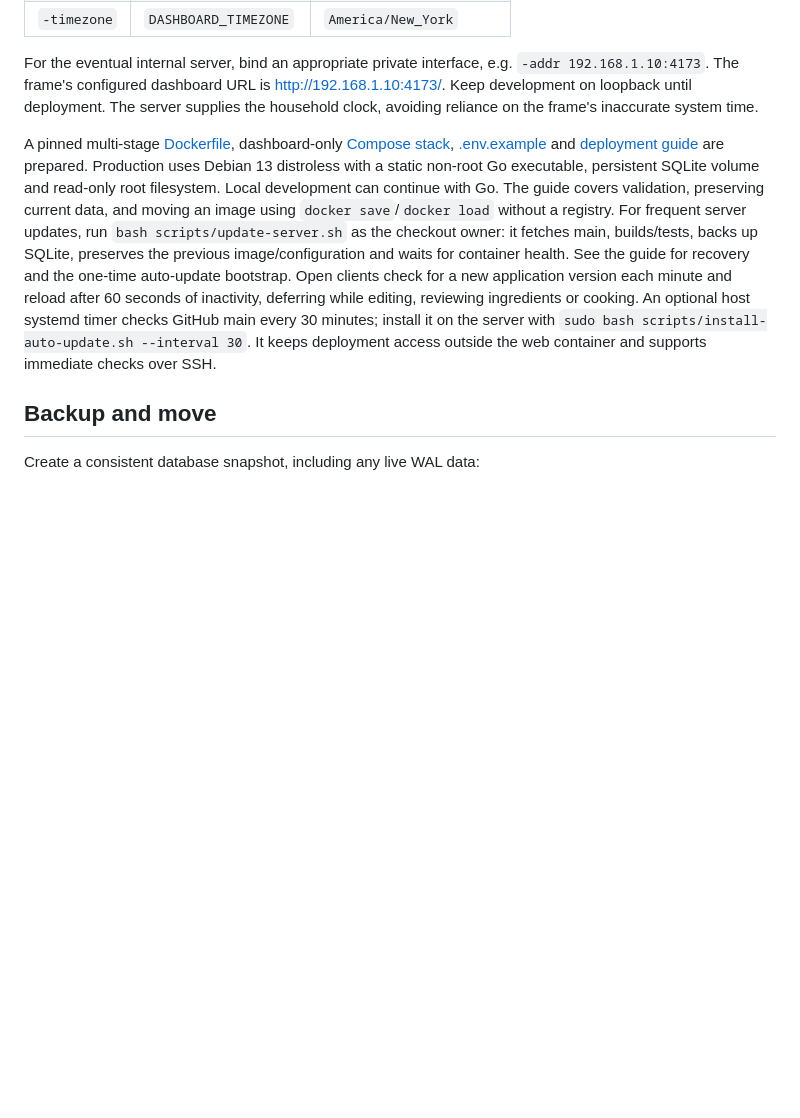
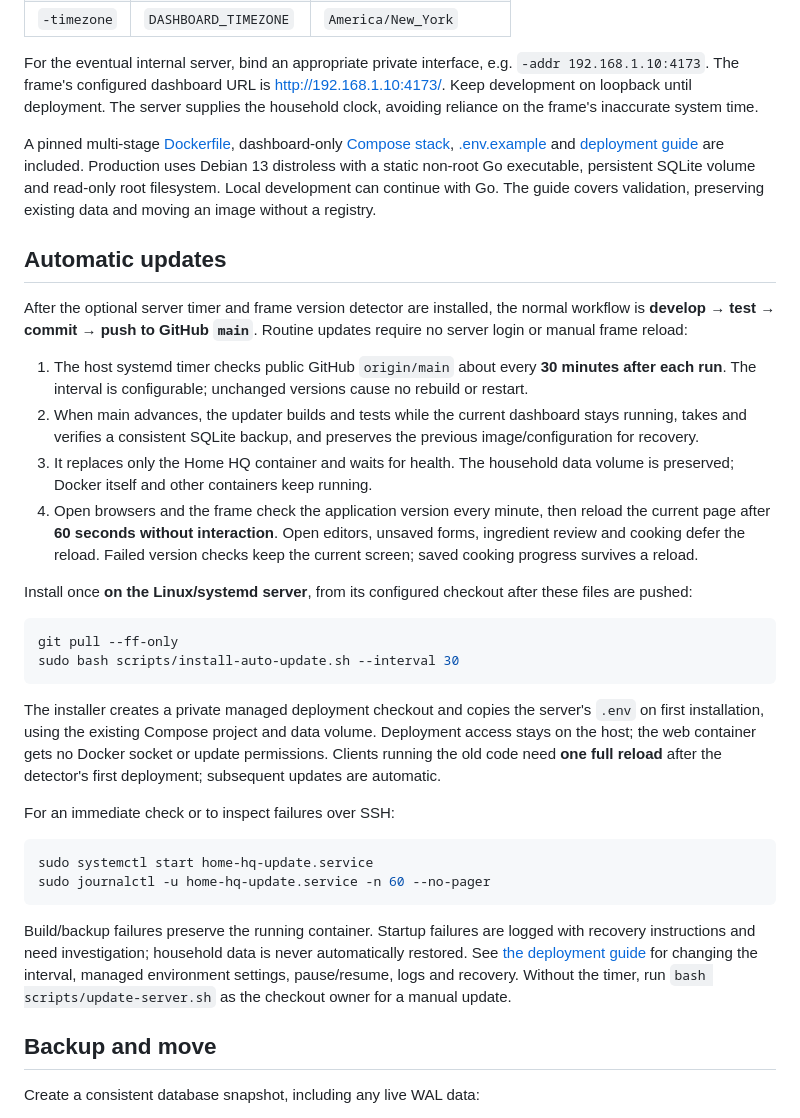
Before and after one commit to joega/home-dashboard, a Markdown page: README.md, the part around one of its changes. Drawn GitHub-style; blank space fills up the shorter version.

Commit message:
docs: explain push-to-deploy workflow in README

````diff
--- a/README.md
+++ b/README.md
@@ -151,7 +151,34 @@ The application's MIT license does not relicense recipe-provider content.
 
 For the eventual internal server, bind an appropriate private interface, e.g. `-addr 192.168.1.10:4173`. The frame's configured dashboard URL is http://192.168.1.10:4173/. Keep development on loopback until deployment. The server supplies the household clock, avoiding reliance on the frame's inaccurate system time.
 
-A pinned multi-stage [Dockerfile](Dockerfile), dashboard-only [Compose stack](compose.yaml), [.env.example](.env.example) and [deployment guide](DEPLOYMENT.md) are prepared. Production uses Debian 13 distroless with a static non-root Go executable, persistent SQLite volume and read-only root filesystem. Local development can continue with Go. The guide covers validation, preserving current data, and moving an image using `docker save`/`docker load` without a registry. For frequent server updates, run `bash scripts/update-server.sh` as the checkout owner: it fetches main, builds/tests, backs up SQLite, preserves the previous image/configuration and waits for container health. See the guide for recovery and the one-time auto-update bootstrap. Open clients check for a new application version each minute and reload after 60 seconds of inactivity, deferring while editing, reviewing ingredients or cooking. An optional host systemd timer checks GitHub main every 30 minutes; install it on the server with `sudo bash scripts/install-auto-update.sh --interval 30`. It keeps deployment access outside the web container and supports immediate checks over SSH.
+A pinned multi-stage [Dockerfile](Dockerfile), dashboard-only [Compose stack](compose.yaml), [.env.example](.env.example) and [deployment guide](DEPLOYMENT.md) are included. Production uses Debian 13 distroless with a static non-root Go executable, persistent SQLite volume and read-only root filesystem. Local development can continue with Go. The guide covers validation, preserving existing data and moving an image without a registry.
+
+## Automatic updates
+
+After the optional server timer and frame version detector are installed, the normal workflow is **develop → test → commit → push to GitHub `main`**. Routine updates require no server login or manual frame reload:
+
+1. The host systemd timer checks public GitHub `origin/main` about every **30 minutes after each run**. The interval is configurable; unchanged versions cause no rebuild or restart.
+2. When main advances, the updater builds and tests while the current dashboard stays running, takes and verifies a consistent SQLite backup, and preserves the previous image/configuration for recovery.
+3. It replaces only the Home HQ container and waits for health. The household data volume is preserved; Docker itself and other containers keep running.
+4. Open browsers and the frame check the application version every minute, then reload the current page after **60 seconds without interaction**. Open editors, unsaved forms, ingredient review and cooking defer the reload. Failed version checks keep the current screen; saved cooking progress survives a reload.
+
+Install once **on the Linux/systemd server**, from its configured checkout after these files are pushed:
+
+```sh
+git pull --ff-only
+sudo bash scripts/install-auto-update.sh --interval 30
+```
+
+The installer creates a private managed deployment checkout and copies the server's `.env` on first installation, using the existing Compose project and data volume. Deployment access stays on the host; the web container gets no Docker socket or update permissions. Clients running the old code need **one full reload** after the detector's first deployment; subsequent updates are automatic.
+
+For an immediate check or to inspect failures over SSH:
+
+```sh
+sudo systemctl start home-hq-update.service
+sudo journalctl -u home-hq-update.service -n 60 --no-pager
+```
+
+Build/backup failures preserve the running container. Startup failures are logged with recovery instructions and need investigation; household data is never automatically restored. See [the deployment guide](DEPLOYMENT.md#optional-automatic-updates-on-linux--omarchy) for changing the interval, managed environment settings, pause/resume, logs and recovery. Without the timer, run `bash scripts/update-server.sh` as the checkout owner for a manual update.
 
 ## Backup and move
 
````
Also changed, not shown: other parts of README.md (+1 -1 lines), DEPLOYMENT.md (+4 -2 lines).
